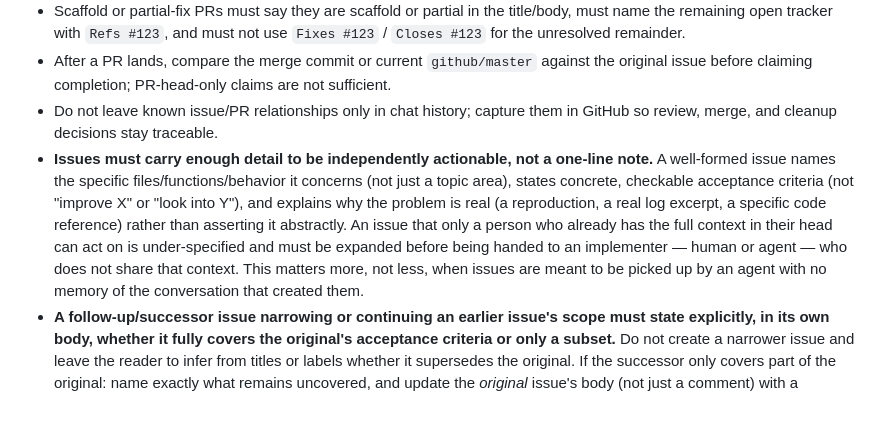
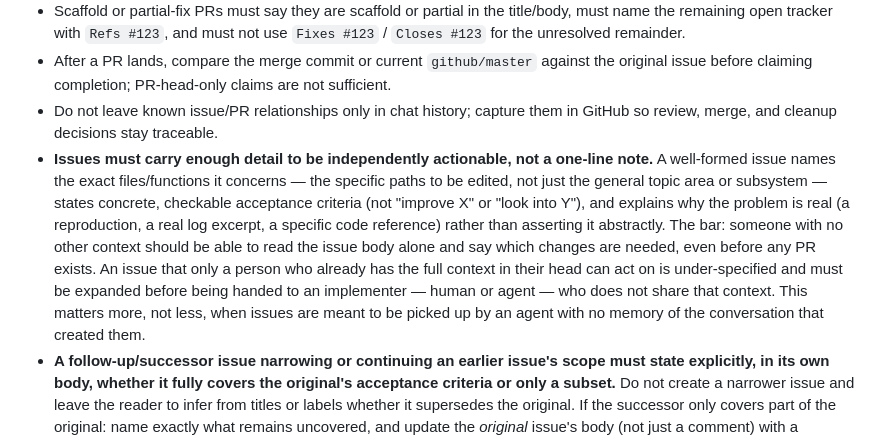
Before and after one commit to wiki-mod/lancache-ng, a Markdown page: AGENTS.md, the part around the change. Rendered like a GitHub page; blank space fills up the shorter version.

Commit message:
docs(governance): sharpen the issue-detail-depth bullet per review feedback
Explicitly requires naming the exact file paths to be edited, not just the
general topic/subsystem, and states the concrete bar: someone with no other
context should be able to read the issue body alone and know which changes
are needed, even before any PR exists.

```diff
--- a/AGENTS.md
+++ b/AGENTS.md
@@ -21,7 +21,7 @@ All GitHub content — issues, pull requests, commit messages, code comments, an
 - Scaffold or partial-fix PRs must say they are scaffold or partial in the title/body, must name the remaining open tracker with `Refs #123`, and must not use `Fixes #123` / `Closes #123` for the unresolved remainder.
 - After a PR lands, compare the merge commit or current `github/master` against the original issue before claiming completion; PR-head-only claims are not sufficient.
 - Do not leave known issue/PR relationships only in chat history; capture them in GitHub so review, merge, and cleanup decisions stay traceable.
-- **Issues must carry enough detail to be independently actionable, not a one-line note.** A well-formed issue names the specific files/functions/behavior it concerns (not just a topic area), states concrete, checkable acceptance criteria (not "improve X" or "look into Y"), and explains why the problem is real (a reproduction, a real log excerpt, a specific code reference) rather than asserting it abstractly. An issue that only a person who already has the full context in their head can act on is under-specified and must be expanded before being handed to an implementer — human or agent — who does not share that context. This matters more, not less, when issues are meant to be picked up by an agent with no memory of the conversation that created them.
+- **Issues must carry enough detail to be independently actionable, not a one-line note.** A well-formed issue names the exact files/functions it concerns — the specific paths to be edited, not just the general topic area or subsystem — states concrete, checkable acceptance criteria (not "improve X" or "look into Y"), and explains why the problem is real (a reproduction, a real log excerpt, a specific code reference) rather than asserting it abstractly. The bar: someone with no other context should be able to read the issue body alone and say which changes are needed, even before any PR exists. An issue that only a person who already has the full context in their head can act on is under-specified and must be expanded before being handed to an implementer — human or agent — who does not share that context. This matters more, not less, when issues are meant to be picked up by an agent with no memory of the conversation that created them.
 - **A follow-up/successor issue narrowing or continuing an earlier issue's scope must state explicitly, in its own body, whether it fully covers the original's acceptance criteria or only a subset.** Do not create a narrower issue and leave the reader to infer from titles or labels whether it supersedes the original. If the successor only covers part of the original: name exactly what remains uncovered, and update the *original* issue's body (not just a comment) with a "Current Status" note pointing at the successor and stating plainly that closing the original once the successor lands would be premature. This project has repeatedly created a narrow follow-up issue for a large finding and then let the original silently rot as if it were resolved — treat that pattern as a known failure mode to actively guard against, not an acceptable shortcut.
 - **Before closing an issue as resolved, superseded, or duplicate, actually diff its acceptance criteria against the PR/issue you believe covers it — do not match on topic or title similarity alone.** Two issues about "the same area" are not automatically the same issue; one may be a strict subset of the other's scope. Prefer verifying against the real current repository state (run the actual check, read the actual current file) over trusting either issue's prose, since both may have been written before the code moved further.
 
```
